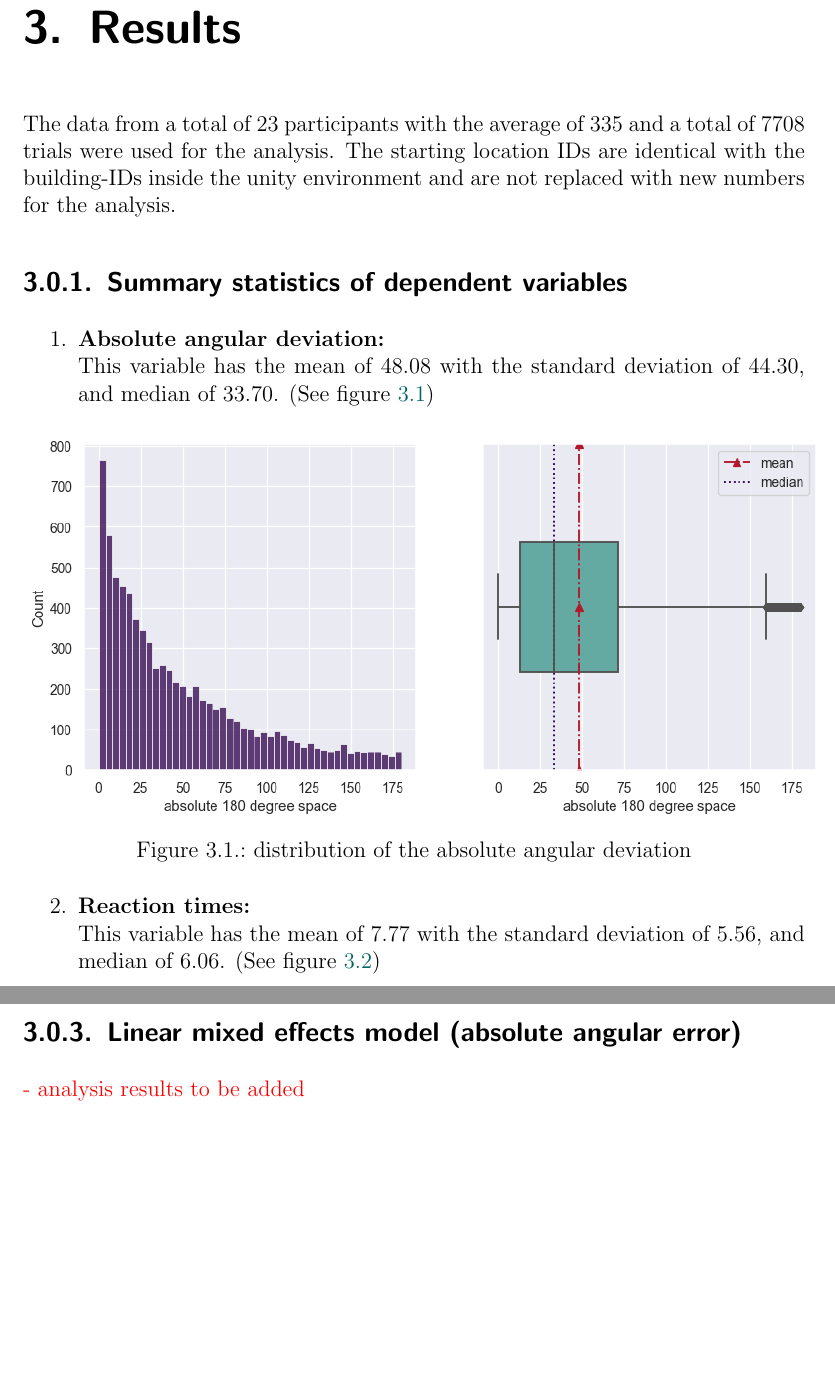
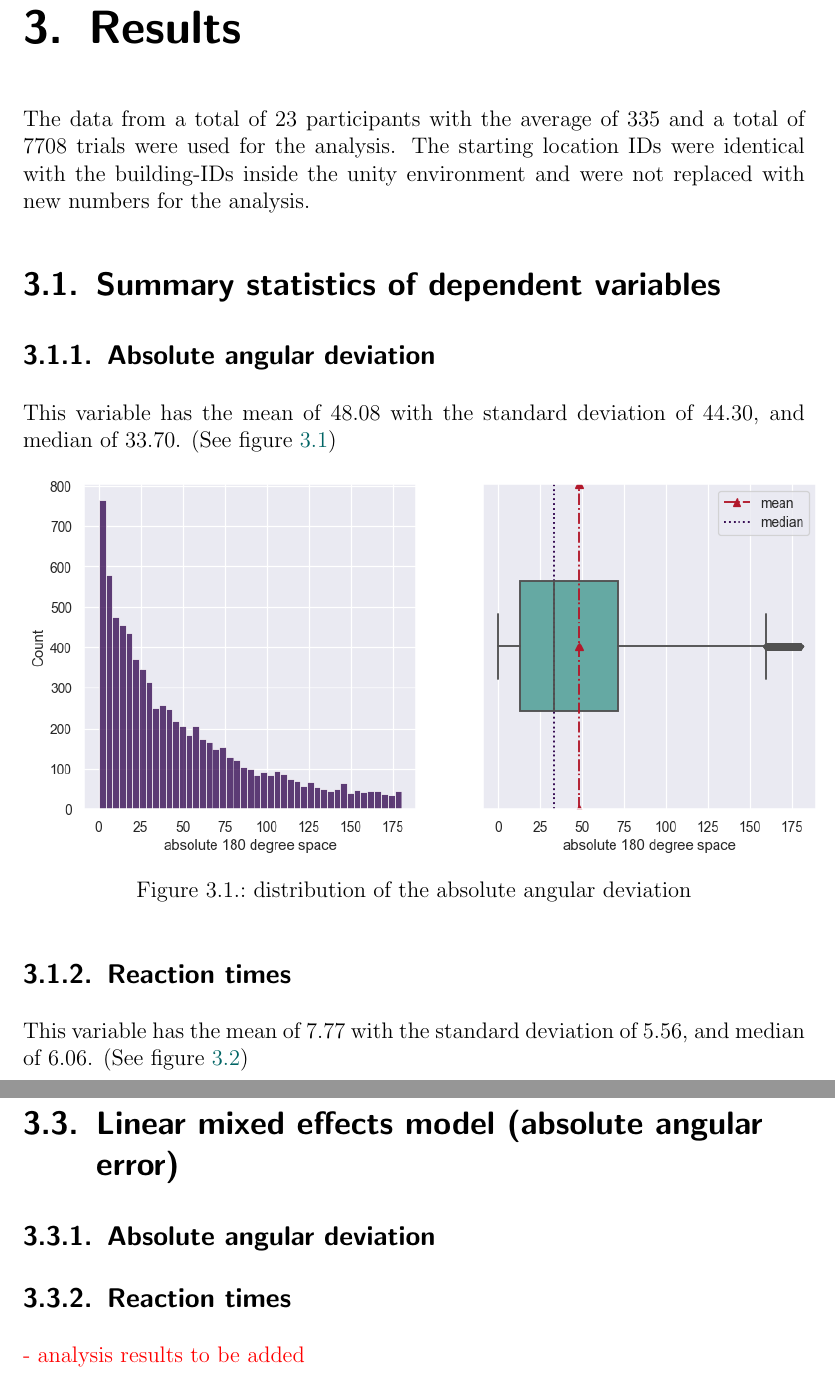
Before and after one commit to nora-maleki/humanA-pointing-task-analysis, a LaTeX thesis (writing/01_thesis/main.tex, which reads writing/01_thesis/content/results.tex, writing/01_thesis/template/preamble.tex): two parts of pages 26 and 30 of 51, joined at a grey line, cut so that both start at the same text, the shorter picture padded with empty space. Compiled offline with pdfLaTeX; a LaTeX package or settings file that is missing is left out.

Commit message:
minor changes

```diff
--- a/writing/01_thesis/content/results.tex
+++ b/writing/01_thesis/content/results.tex
@@ -1,11 +1,11 @@
 \chapter{Results}
 
-The data from a total of 23 participants with the average of 335 and a total of 7708 trials were used for the analysis. The starting location IDs are identical with the building-IDs inside the unity environment and are not replaced with new numbers for the analysis.
+The data from a total of 23 participants with the average of 335 and a total of 7708 trials were used for the analysis. The starting location IDs were identical with the building-IDs inside the unity environment and were not replaced with new numbers for the analysis.
 
-\subsection{Summary statistics of dependent variables}
+\section{Summary statistics of dependent variables}
 
-\begin{enumerate}
-	\item \textbf{Absolute angular deviation:} \\
+\subsection{Absolute angular deviation}
+
 This variable has the mean of 48.08 with the standard deviation of 44.30, and median of 33.70. (See figure \ref{fig:angular_dev_dists})
 
 \begin{figure}[h]
@@ -15,7 +15,8 @@ The data from a total of 23 participants with the average of 335 and a total of
 	\label{fig:angular_dev_dists}
 \end{figure}
 
-	\item \textbf{Reaction times:} \\
+\subsection{Reaction times}
+
 This variable has the mean of 7.77 with the standard deviation of 5.56, and median of 6.06. (See figure \ref{fig:rt_dists})
 
 \begin{figure}[h]
@@ -125,8 +124,11 @@ Furthermore, the starting location 35, the residential not context meaningful lo
 	\label{fig:fastest_slowest_locs}
 \end{figure}
 
-\subsection{Linear mixed effects model (absolute angular error)}
+\section{Linear mixed effects model (absolute angular error)}
 
+\subsection{Absolute angular deviation}
+
+\subsection{Reaction times}
 
 \todo{
 	- analysis results to be added
--- a/writing/01_thesis/template/preamble.tex
+++ b/writing/01_thesis/template/preamble.tex
@@ -714,7 +714,7 @@ natbib=true, %% offering natbib-compatible commands
 %doc% For setting correctly typesetted units and nice fractions with \verb+\unit[42]{m}+ and \verb+\unitfrac[100]{km}{h}+.
 \usepackage{units}
 \usepackage{afterpage}
-\setcounter{tocdepth}{1}
+\setcounter{tocdepth}{2}
 
 %doc% \end{enumerate}
 
```
Also changed, not shown: writing/01_thesis/content/results.tex (8 more changed lines). Lines whose indentation alone changed are shown as unchanged.
